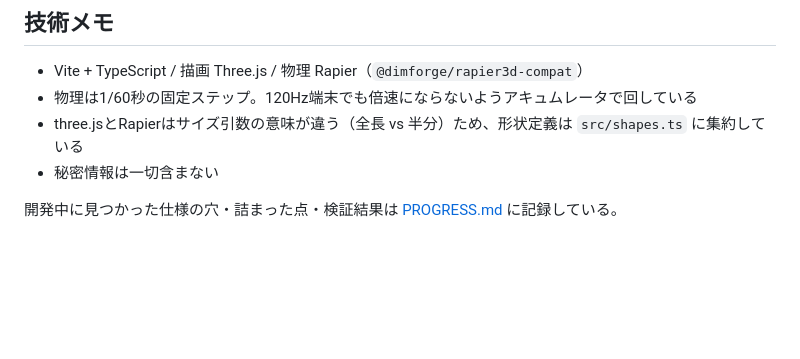
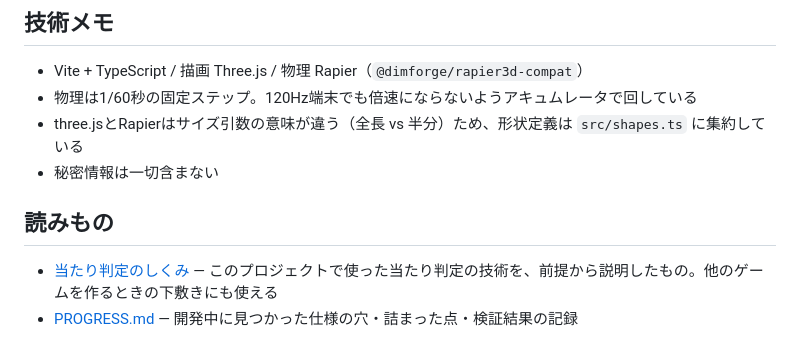
Before and after one commit to gyaruweijing-tech/Collision-Sim, a Markdown page: README.md, the part around the change. GitHub-like rendering; blank space fills up the shorter version.

```diff
--- a/README.md
+++ b/README.md
@@ -77,4 +77,7 @@ trimeshドーナツを通り抜けられること、球判定ドーナツに弾
 - three.jsとRapierはサイズ引数の意味が違う（全長 vs 半分）ため、形状定義は `src/shapes.ts` に集約している
 - 秘密情報は一切含まない
 
-開発中に見つかった仕様の穴・詰まった点・検証結果は [PROGRESS.md](./PROGRESS.md) に記録している。
+## 読みもの
+
+- [当たり判定のしくみ](./docs/collision-basics.md) — このプロジェクトで使った当たり判定の技術を、前提から説明したもの。他のゲームを作るときの下敷きにも使える
+- [PROGRESS.md](./PROGRESS.md) — 開発中に見つかった仕様の穴・詰まった点・検証結果の記録
```
Also changed, not shown: docs/collision-basics.md (added, +393 -0 lines).
